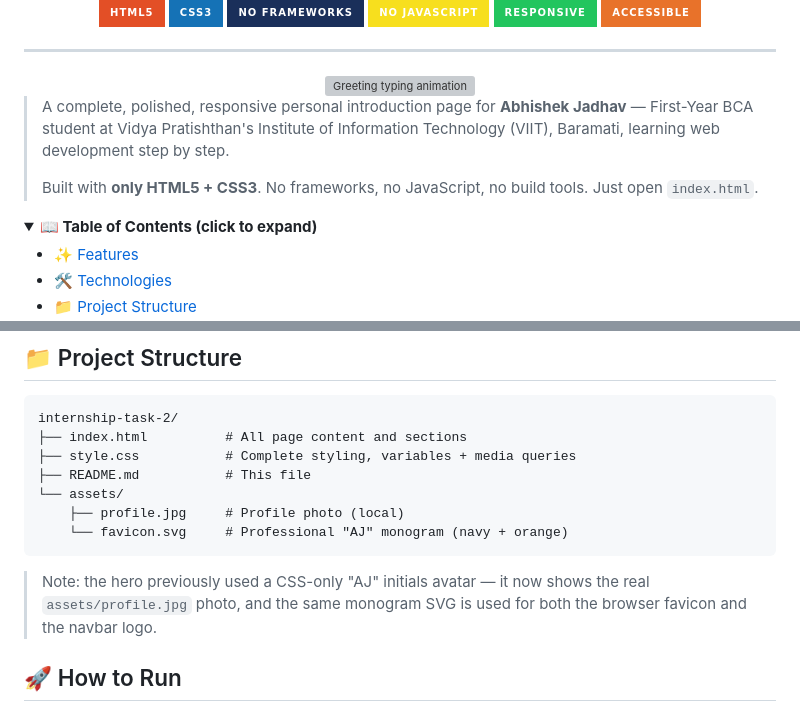
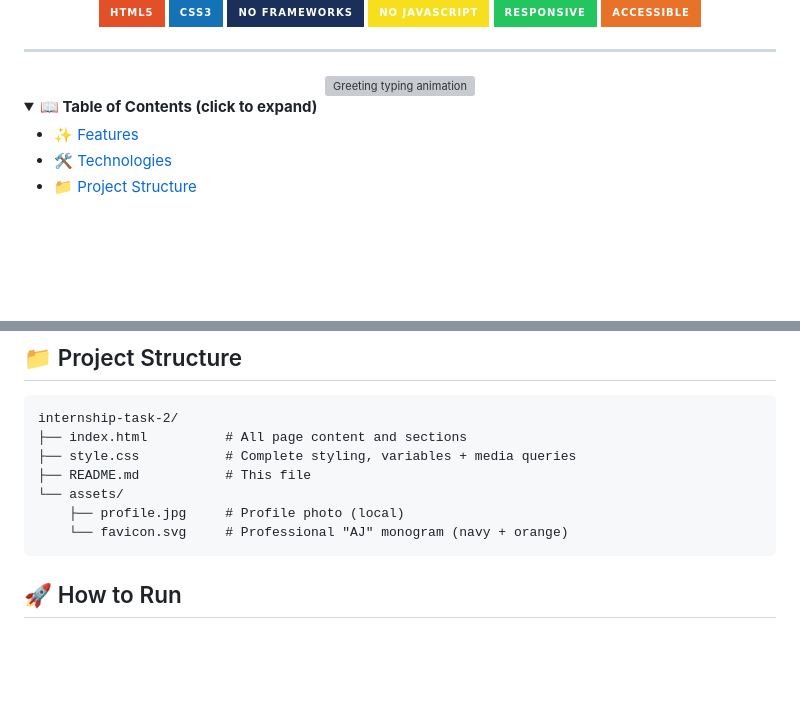
Before and after one commit to 0xAbhi13/personal-introduction-page, a Markdown page: README.md, 2 parts joined by grey strips. GitHub-like rendering; folded sections open; badges without logos; blank space fills up the shorter version; grey boxes are pictures that could not be loaded.

````diff
--- a/README.md
+++ b/README.md
@@ -20,10 +20,6 @@
 <div align="center">
   <img src="https://readme-typing-svg.demolab.com?font=Fira+Code&size=22&pause=1200&color=1A2F5A&center=true&vCenter=true&width=560&lines=Hello%2C+I%27m+Abhishek+Jadhav...;First-Year+BCA+%7C+Learning+Web+Development+%F0%9F%9A%80" alt="Greeting typing animation" />
 </div>
-
-> A complete, polished, responsive personal introduction page for **Abhishek Jadhav** — First-Year BCA student at Vidya Pratishthan's Institute of Information Technology (VIIT), Baramati, learning web development step by step.
->
-> Built with **only HTML5 + CSS3**. No frameworks, no JavaScript, no build tools. Just open `index.html`.
 
 <details>
 <summary><b>📖 Table of Contents (click to expand)</b></summary>
@@ -75,7 +71,6 @@ internship-task-2/
     └── favicon.svg     # Professional "AJ" monogram (navy + orange)
 ```
 
-> Note: the hero previously used a CSS-only "AJ" initials avatar — it now shows the real `assets/profile.jpg` photo, and the same monogram SVG is used for both the browser favicon and the navbar logo.
 
 ## 🚀 How to Run
 
````
Also changed, not shown: other parts of README.md (+0 -1 lines).
